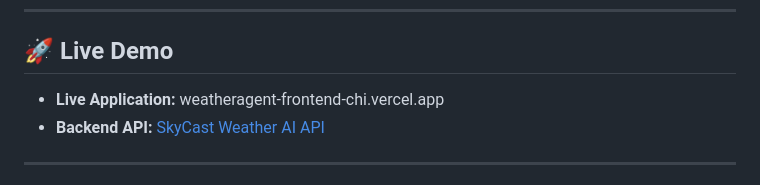
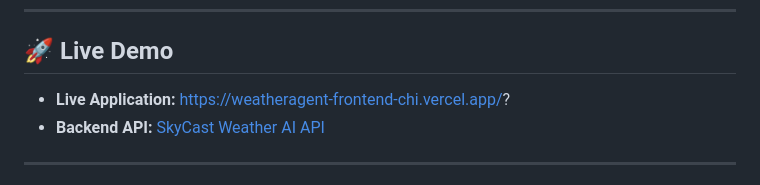
Before and after one commit to Sadilikhitha/Weather_Agent, a Markdown page: README.md, the part around the change. GitHub-like rendering.

Commit message:
Update live application link in README

```diff
--- a/README.md
+++ b/README.md
@@ -20,7 +20,7 @@
 
 ## 🚀 Live Demo
 
-* **Live Application:** weatheragent-frontend-chi.vercel.app
+* **Live Application:** https://weatheragent-frontend-chi.vercel.app/?
 * **Backend API:** [SkyCast Weather AI API](https://weather-agent-app-fra0.onrender.com/?utm_source=chatgpt.com)
 
 ---
```
